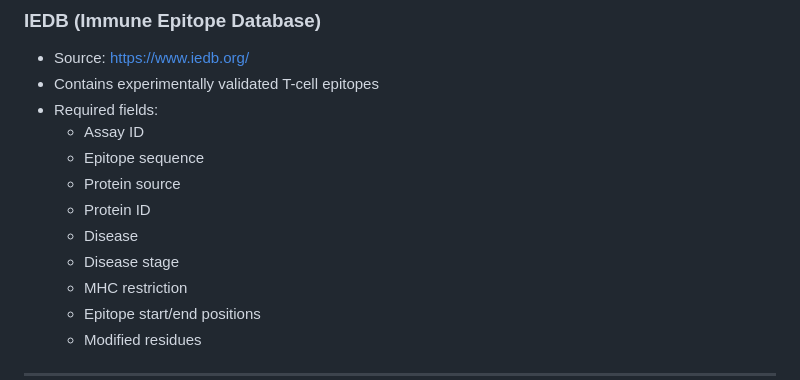
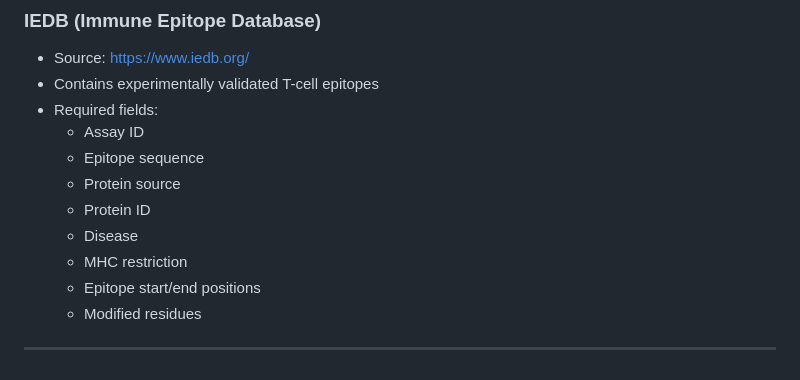
Before and after one commit to luciostevns/CR_pipeline, a Markdown page: README.md, the part around the change. GitHub-like rendering.

```diff
--- a/README.md
+++ b/README.md
@@ -19,7 +19,6 @@ The pipeline integrates data from IEDB, UniProt, and NCBI to detect shared pepti
   - Protein source
   - Protein ID
   - Disease
-  - Disease stage
   - MHC restriction
   - Epitope start/end positions
   - Modified residues
```
